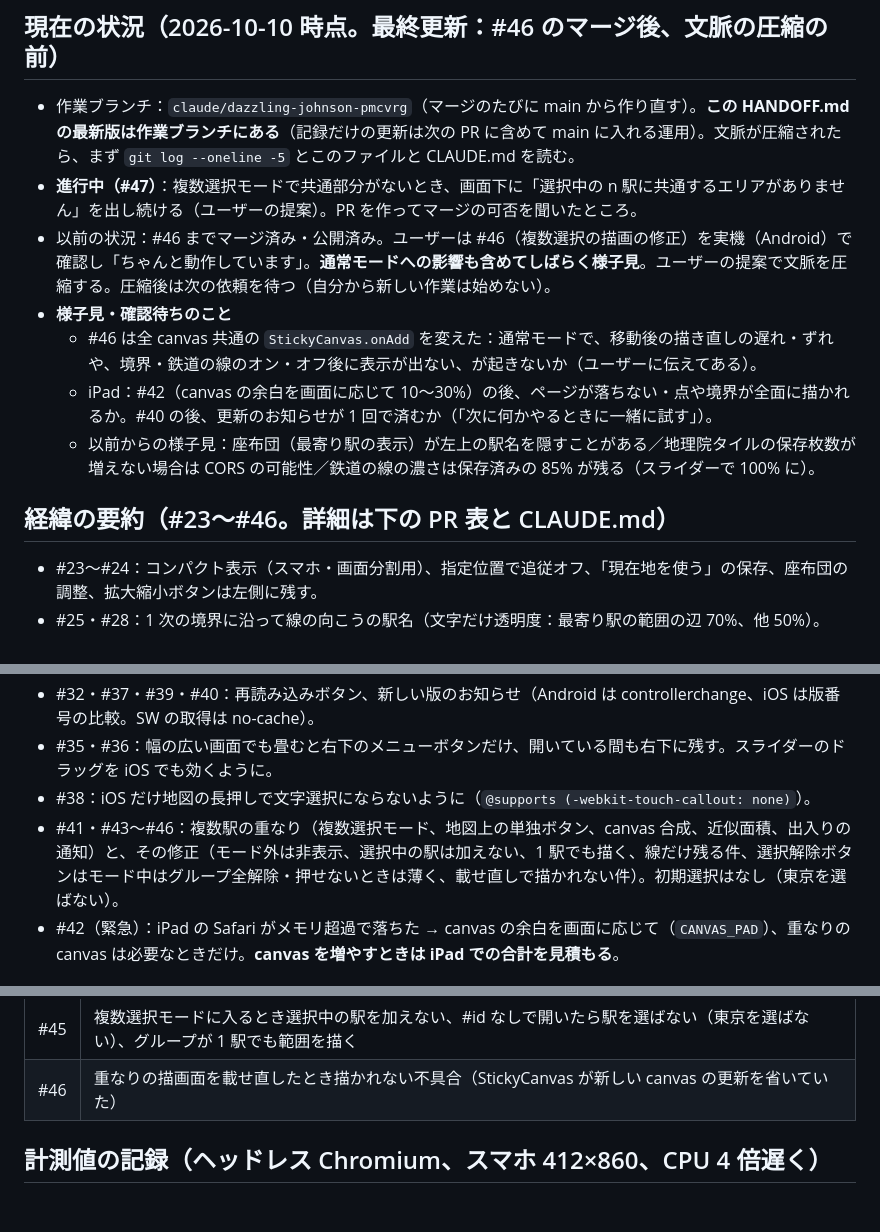
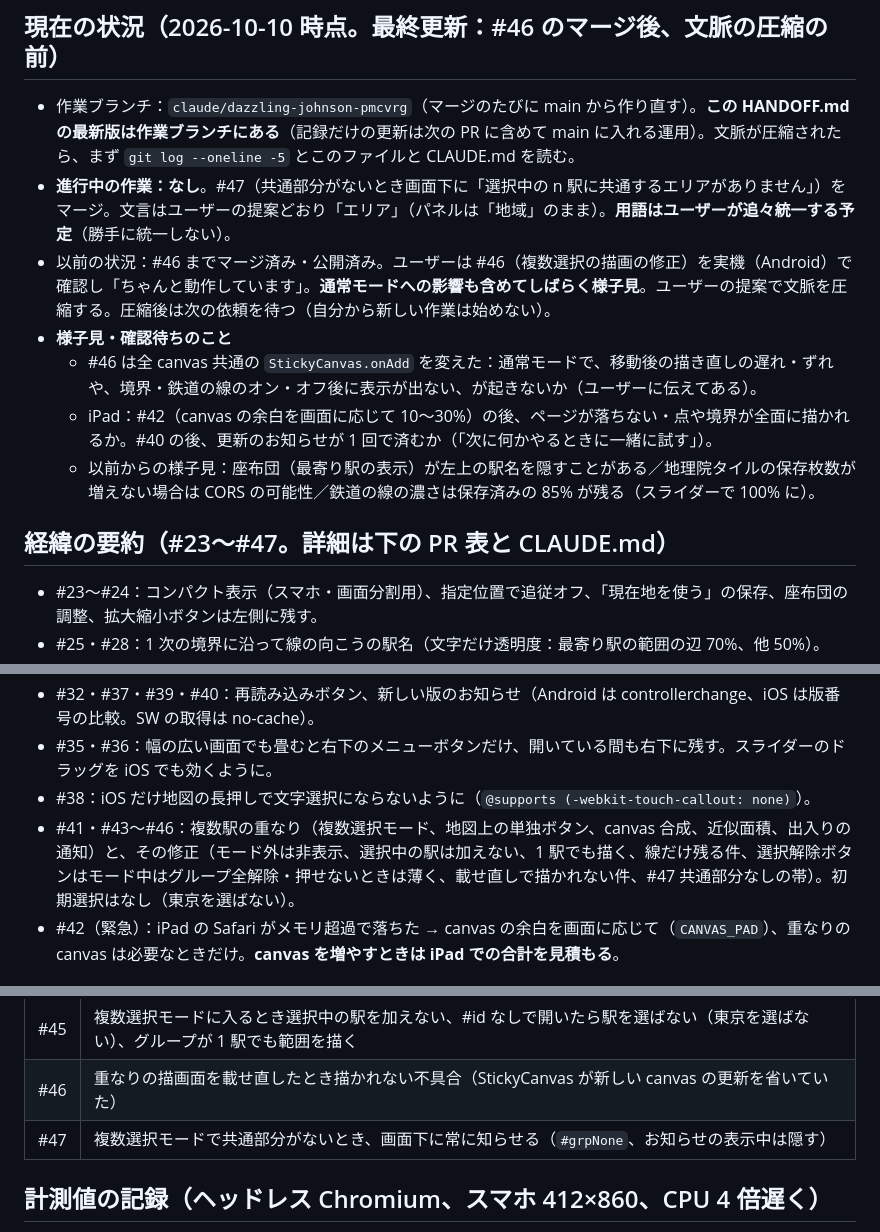
Before and after one commit to hinoharu/ekimemo-map, a Markdown page: HANDOFF.md, 3 parts joined by grey strips. Rendered like a GitHub page; blank space fills up the shorter version.

Commit message:
HANDOFF.md：#47 のマージと、用語は追々統一する予定であることを記録
Co-Authored-By: Claude Opus 5.5 <noreply@anthropic.com>
Claude-Session: https://claude.ai/code/session_01WnxPQJN8MkT7ULoe7TuVAz

```diff
--- a/HANDOFF.md
+++ b/HANDOFF.md
@@ -5,14 +5,14 @@
 
 ## 現在の状況（2026-10-10 時点。最終更新：#46 のマージ後、文脈の圧縮の前）
 - 作業ブランチ：`claude/dazzling-johnson-pmcvrg`（マージのたびに main から作り直す）。**この HANDOFF.md の最新版は作業ブランチにある**（記録だけの更新は次の PR に含めて main に入れる運用）。文脈が圧縮されたら、まず `git log --oneline -5` とこのファイルと CLAUDE.md を読む。
-- **進行中（#47）**：複数選択モードで共通部分がないとき、画面下に「選択中の n 駅に共通するエリアがありません」を出し続ける（ユーザーの提案）。PR を作ってマージの可否を聞いたところ。
+- **進行中の作業：なし**。#47（共通部分がないとき画面下に「選択中の n 駅に共通するエリアがありません」）をマージ。文言はユーザーの提案どおり「エリア」（パネルは「地域」のまま）。**用語はユーザーが追々統一する予定**（勝手に統一しない）。
 - 以前の状況：#46 までマージ済み・公開済み。ユーザーは #46（複数選択の描画の修正）を実機（Android）で確認し「ちゃんと動作しています」。**通常モードへの影響も含めてしばらく様子見**。ユーザーの提案で文脈を圧縮する。圧縮後は次の依頼を待つ（自分から新しい作業は始めない）。
 - **様子見・確認待ちのこと**
   - #46 は全 canvas 共通の `StickyCanvas.onAdd` を変えた：通常モードで、移動後の描き直しの遅れ・ずれや、境界・鉄道の線のオン・オフ後に表示が出ない、が起きないか（ユーザーに伝えてある）。
   - iPad：#42（canvas の余白を画面に応じて 10〜30%）の後、ページが落ちない・点や境界が全面に描かれるか。#40 の後、更新のお知らせが 1 回で済むか（「次に何かやるときに一緒に試す」）。
   - 以前からの様子見：座布団（最寄り駅の表示）が左上の駅名を隠すことがある／地理院タイルの保存枚数が増えない場合は CORS の可能性／鉄道の線の濃さは保存済みの 85% が残る（スライダーで 100% に）。
 
-## 経緯の要約（#23〜#46。詳細は下の PR 表と CLAUDE.md）
+## 経緯の要約（#23〜#47。詳細は下の PR 表と CLAUDE.md）
 - #23〜#24：コンパクト表示（スマホ・画面分割用）、指定位置で追従オフ、「現在地を使う」の保存、座布団の調整、拡大縮小ボタンは左側に残す。
 - #25・#28：1 次の境界に沿って線の向こうの駅名（文字だけ透明度：最寄り駅の範囲の辺 70%、他 50%）。
 - #26：取得済みの駅は淡い不透明色、点は 1 点ずつ縁→塗り（ユーザーの提案。重さは同じ）。
@@ -23,7 +23,7 @@
 - #32・#37・#39・#40：再読み込みボタン、新しい版のお知らせ（Android は controllerchange、iOS は版番号の比較。SW の取得は no-cache）。
 - #35・#36：幅の広い画面でも畳むと右下のメニューボタンだけ、開いている間も右下に残す。スライダーのドラッグを iOS でも効くように。
 - #38：iOS だけ地図の長押しで文字選択にならないように（`@supports (-webkit-touch-callout: none)`）。
-- #41・#43〜#46：複数駅の重なり（複数選択モード、地図上の単独ボタン、canvas 合成、近似面積、出入りの通知）と、その修正（モード外は非表示、選択中の駅は加えない、1 駅でも描く、線だけ残る件、選択解除ボタンはモード中はグループ全解除・押せないときは薄く、載せ直しで描かれない件）。初期選択はなし（東京を選ばない）。
+- #41・#43〜#46：複数駅の重なり（複数選択モード、地図上の単独ボタン、canvas 合成、近似面積、出入りの通知）と、その修正（モード外は非表示、選択中の駅は加えない、1 駅でも描く、線だけ残る件、選択解除ボタンはモード中はグループ全解除・押せないときは薄く、載せ直しで描かれない件、#47 共通部分なしの帯）。初期選択はなし（東京を選ばない）。
 - #42（緊急）：iPad の Safari がメモリ超過で落ちた → canvas の余白を画面に応じて（`CANVAS_PAD`）、重なりの canvas は必要なときだけ。**canvas を増やすときは iPad での合計を見積もる**。
 
 ## 会話の進め方の実例（この形で応対してきた）
@@ -87,6 +87,7 @@
 | #44 | 複数選択モード中の選択解除ボタンで、グループの駅と選択をすべて解除（元に戻せる）、押せないときは薄く表示 |
 | #45 | 複数選択モードに入るとき選択中の駅を加えない、#id なしで開いたら駅を選ばない（東京を選ばない）、グループが 1 駅でも範囲を描く |
 | #46 | 重なりの描画面を載せ直したとき描かれない不具合（StickyCanvas が新しい canvas の更新を省いていた） |
+| #47 | 複数選択モードで共通部分がないとき、画面下に常に知らせる（`#grpNone`、お知らせの表示中は隠す） |
 
 ## 計測値の記録（ヘッドレス Chromium、スマホ 412×860、CPU 4 倍遅く）
 - 起動：約 1.95 秒（#12 時点）→ 約 1.5 秒（#13 の駅の点の自前描画）
```
